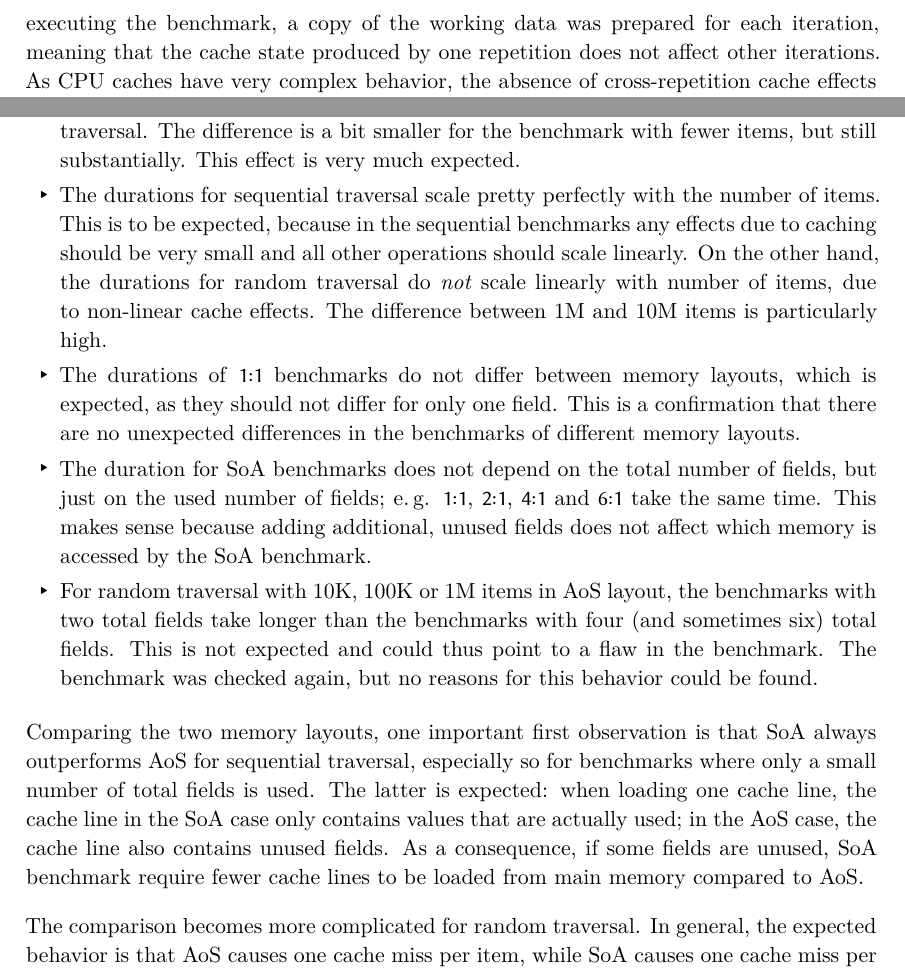
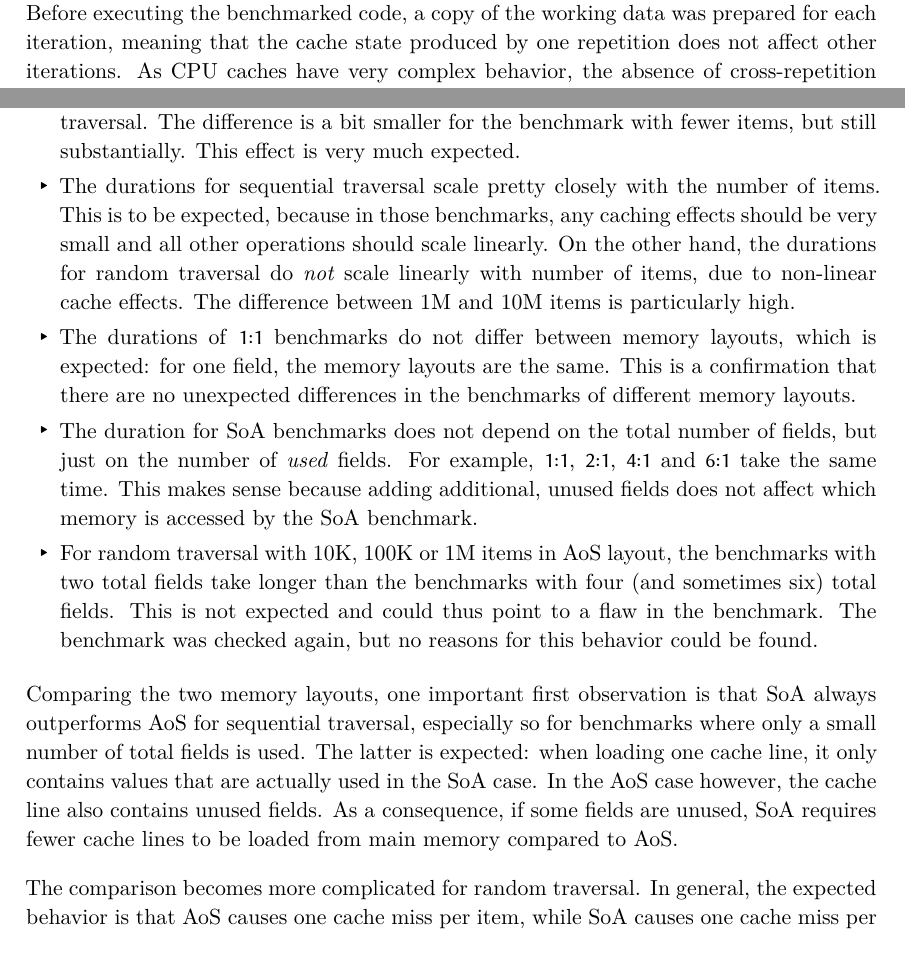
Before and after one commit to LukasKalbertodt/masters-thesis, a LaTeX thesis (text/thesis.tex, which reads text/chapters/4-1-basic-layout-considerations.tex): two parts of pages 34 and 36 of 61, joined at a grey line, cut so that both start at the same text. Compiled offline with XeLaTeX.

Commit message:
Fix some things in 4-1

```diff
--- a/text/chapters/4-1-basic-layout-considerations.tex
+++ b/text/chapters/4-1-basic-layout-considerations.tex
@@ -236,4 +237,6 @@ Instead, each repetition of the benchmarking code was performed on separate data
-Before executing the benchmark, a copy of the working data was prepared for each iteration, meaning that the cache state produced by one repetition does not affect other iterations.
+\newpage
+As an alternative, each repetition of the benchmark was performed on separate data.
+Before executing the benchmarked code, a copy of the working data was prepared for each iteration, meaning that the cache state produced by one repetition does not affect other iterations.
 As CPU caches have very complex behavior, the absence of cross-repetition cache effects cannot be completely guaranteed, but the probability of them occurring was reduced substantially.
 
 The benchmark code and more details on the benchmark can be found in the repository of this thesis in the folder \code{benchmarks/memory-layout/}.
@@ -268,13 +271,14 @@ The results of the benchmark allow various interesting observations:
   \item The type of traversal plays a massive role in performance: in the 10M items benchmarks, random traversal is approximately 50 to 70 times slower than the sequential traversal.
   The difference is a bit smaller for the benchmark with fewer items, but still substantially.
   This effect is very much expected.
-  \item The durations for sequential traversal scale pretty perfectly with the number of items.
-  This is to be expected, because in the sequential benchmarks any effects due to caching should be very small and all other operations should scale linearly.
+  \item The durations for sequential traversal scale pretty closely with the number of items.
+  This is to be expected, because in those benchmarks, any caching effects should be very small and all other operations should scale linearly.
   On the other hand, the durations for random traversal do \emph{not} scale linearly with number of items, due to non-linear cache effects.
   The difference between 1M and 10M items is particularly high.
-  \item The durations of \textsf{1:1} benchmarks do not differ between memory layouts, which is expected, as they should not differ for only one field.
+  \item The durations of \textsf{1:1} benchmarks do not differ between memory layouts, which is expected: for one field, the memory layouts are the same.
   This is a confirmation that there are no unexpected differences in the benchmarks of different memory layouts.
-  \item The duration for SoA benchmarks does not depend on the total number of fields, but just on the used number of fields; e.\,g. \textsf{1:1}, \textsf{2:1}, \textsf{4:1} and \textsf{6:1} take the same time.
+  \item The duration for SoA benchmarks does not depend on the total number of fields, but just on the number of \emph{used} fields.
+  For example, \textsf{1:1}, \textsf{2:1}, \textsf{4:1} and \textsf{6:1} take the same time.
   This makes sense because adding additional, unused fields does not affect which memory is accessed by the SoA benchmark.
   \item For random traversal with 10K, 100K or 1M items in AoS layout, the benchmarks with two total fields take longer than the benchmarks with four (and sometimes six) total fields.
   This is not expected and could thus point to a flaw in the benchmark.
@@ -282,8 +286,9 @@ The results of the benchmark allow various interesting observations:
 \end{itemize}
 
 Comparing the two memory layouts, one important first observation is that SoA always outperforms AoS for sequential traversal, especially so for benchmarks where only a small number of total fields is used.
-The latter is expected: when loading one cache line, the cache line in the SoA case only contains values that are actually used; in the AoS case, the cache line also contains unused fields.
-As a consequence, if some fields are unused, SoA benchmark require fewer cache lines to be loaded from main memory compared to AoS.
+The latter is expected: when loading one cache line, it only contains values that are actually used in the SoA case.
+In the AoS case however, the cache line also contains unused fields.
+As a consequence, if some fields are unused, SoA requires fewer cache lines to be loaded from main memory compared to AoS.
 
 
 The comparison becomes more complicated for random traversal.
```
Also changed, not shown: text/chapters/4-1-basic-layout-considerations.tex (9 more changed lines).
